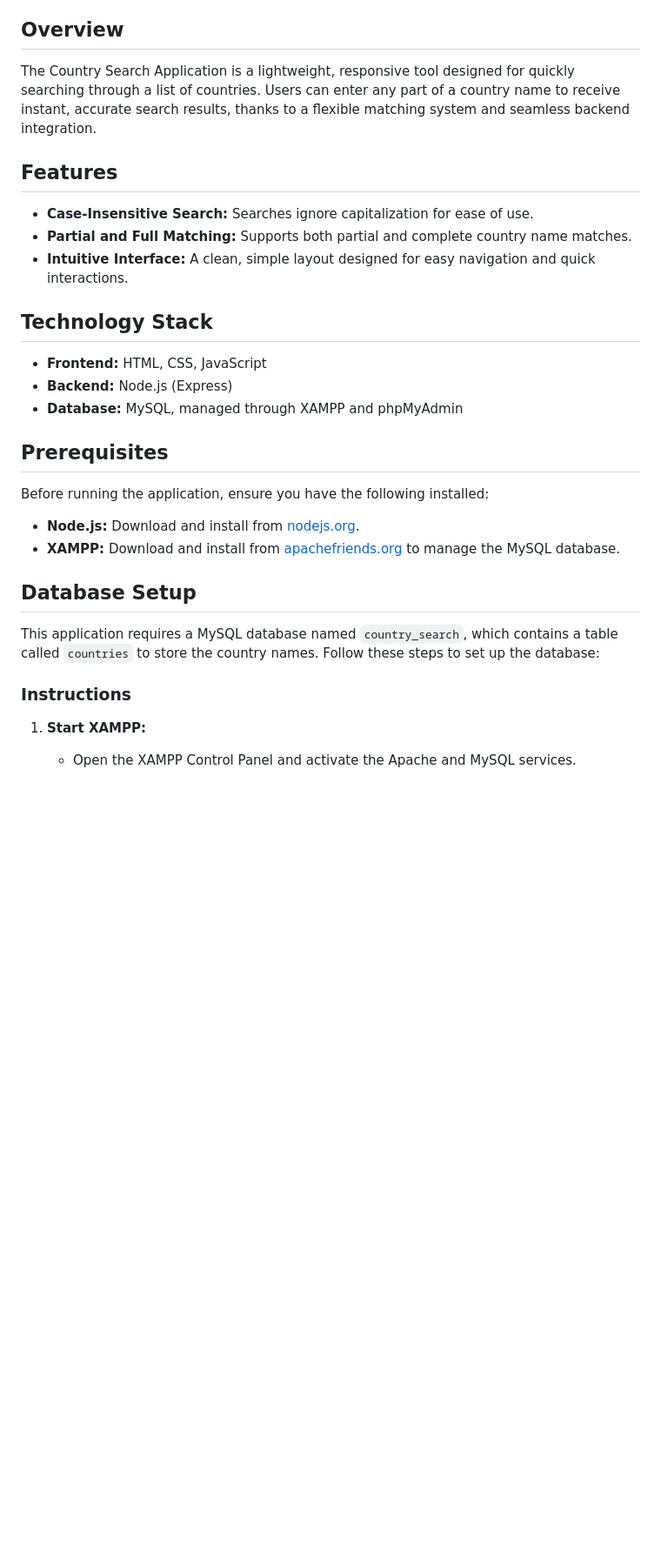
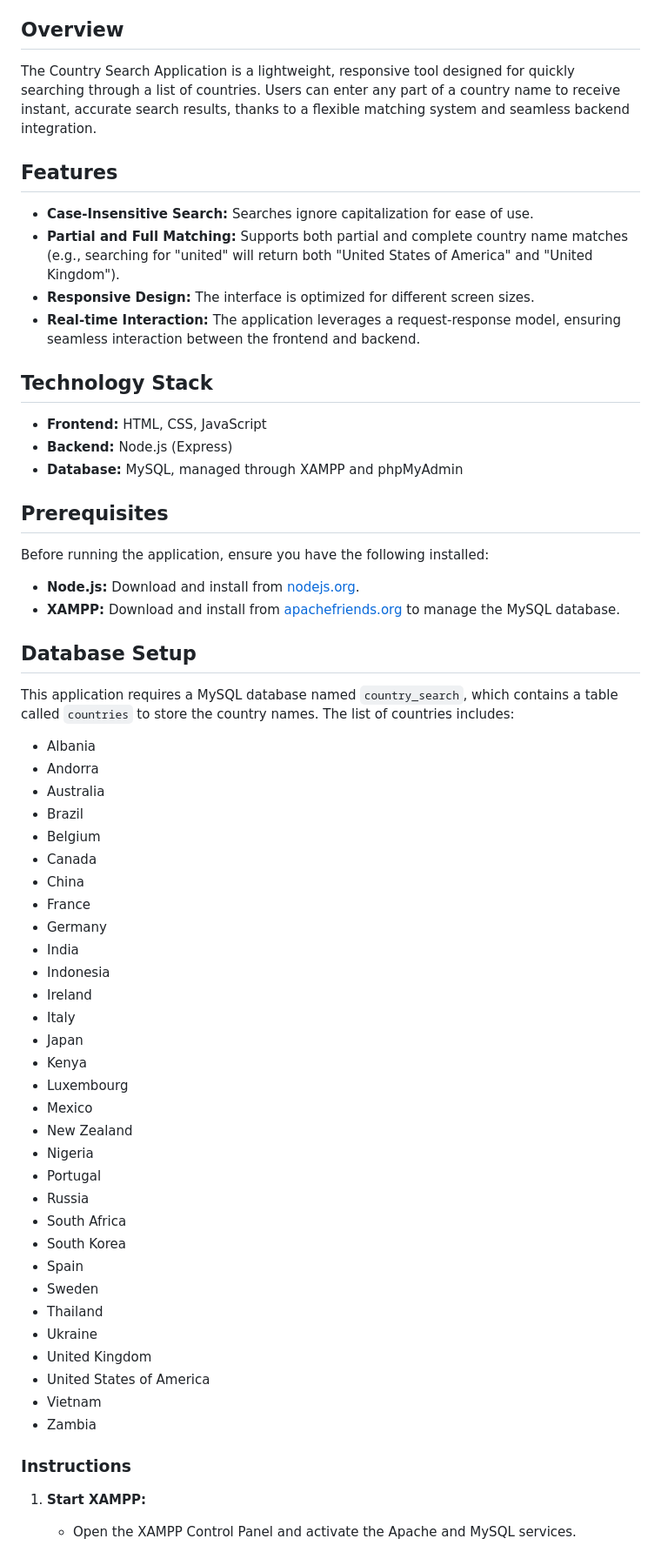
Before and after one commit to PaulinaCzarnota/Country-Search-App-2024, a Markdown page: README.md, the part around the change printed below. Shown: that part at 87% size. Drawn GitHub-style; blank space fills up the shorter version.

```diff
--- a/README.md
+++ b/README.md
@@ -1,27 +1,67 @@
 This repository contains a web-based **Country Search Application** that allows users to search for countries from a predefined list. Built with HTML, CSS, JavaScript, Node.js, and MySQL, it features real-time, case-insensitive search functionality and a user-friendly interface.
 
 ## Overview
+
 The Country Search Application is a lightweight, responsive tool designed for quickly searching through a list of countries. Users can enter any part of a country name to receive instant, accurate search results, thanks to a flexible matching system and seamless backend integration.
 
 ## Features
+
 - **Case-Insensitive Search:** Searches ignore capitalization for ease of use.
-- **Partial and Full Matching:** Supports both partial and complete country name matches.
-- **Intuitive Interface:** A clean, simple layout designed for easy navigation and quick interactions.
+- **Partial and Full Matching:** Supports both partial and complete country name matches (e.g., searching for "united" will return both "United States of America" and "United Kingdom").
+- **Responsive Design:** The interface is optimized for different screen sizes.
+- **Real-time Interaction:** The application leverages a request-response model, ensuring seamless interaction between the frontend and backend.
 
 ## Technology Stack
+
 - **Frontend:** HTML, CSS, JavaScript
 - **Backend:** Node.js (Express)
 - **Database:** MySQL, managed through XAMPP and phpMyAdmin
 
 ## Prerequisites
+
 Before running the application, ensure you have the following installed:
+
 - **Node.js:** Download and install from [nodejs.org](https://nodejs.org/).
 - **XAMPP:** Download and install from [apachefriends.org](https://www.apachefriends.org/index.html) to manage the MySQL database.
 
 ## Database Setup
-This application requires a MySQL database named `country_search`, which contains a table called `countries` to store the country names. Follow these steps to set up the database:
+
+This application requires a MySQL database named `country_search`, which contains a table called `countries` to store the country names. The list of countries includes:
+
+- Albania
+- Andorra
+- Australia
+- Brazil
+- Belgium
+- Canada
+- China
+- France
+- Germany
+- India
+- Indonesia
+- Ireland
+- Italy
+- Japan
+- Kenya
+- Luxembourg
+- Mexico
+- New Zealand
+- Nigeria
+- Portugal
+- Russia
+- South Africa
+- South Korea
+- Spain
+- Sweden
+- Thailand
+- Ukraine
+- United Kingdom
+- United States of America
+- Vietnam
+- Zambia
 
 ### Instructions
+
 1. **Start XAMPP:**
    - Open the XAMPP Control Panel and activate the Apache and MySQL services.
 
```
Also changed, not shown: other parts of README.md (+15 -4 lines).
